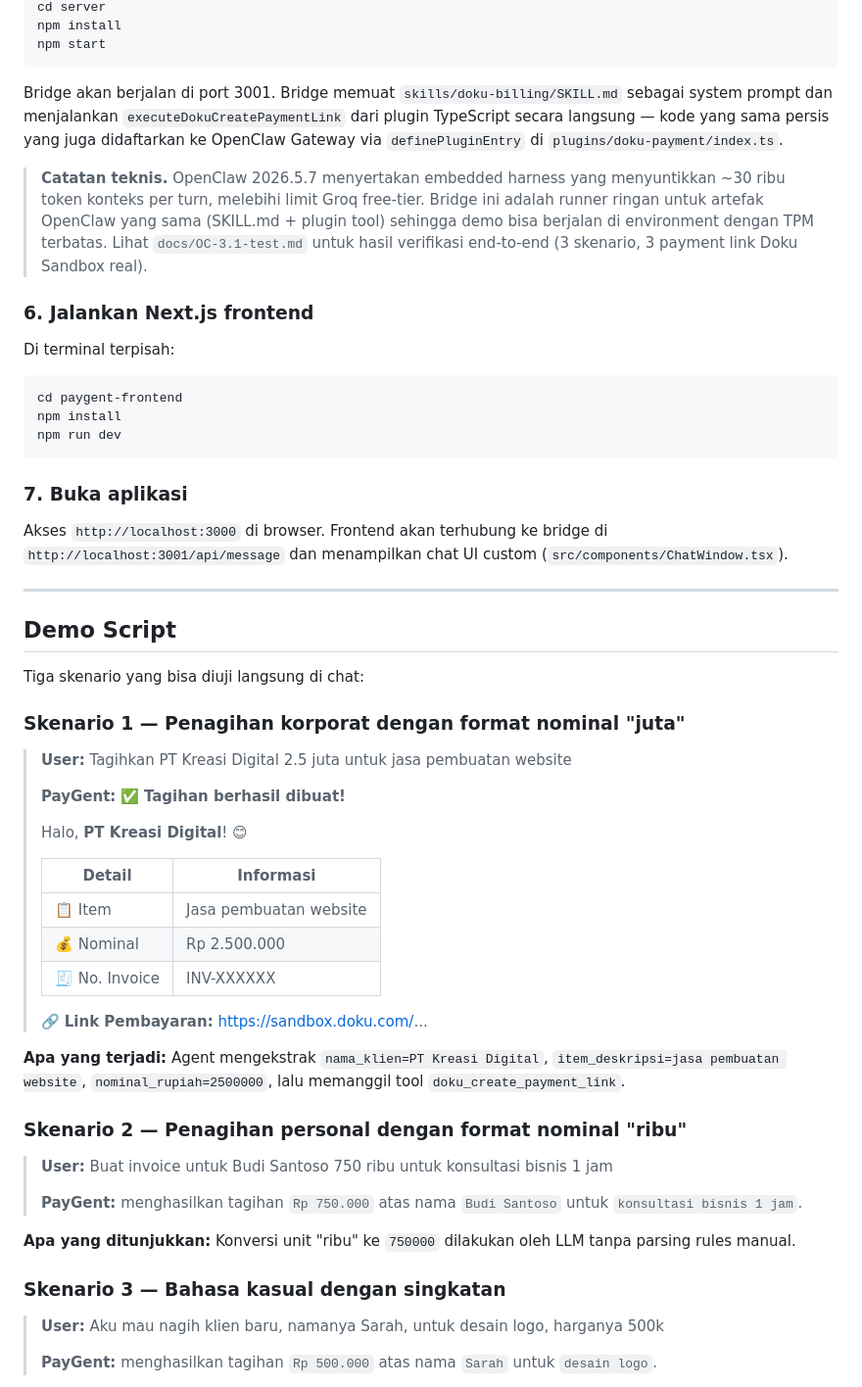
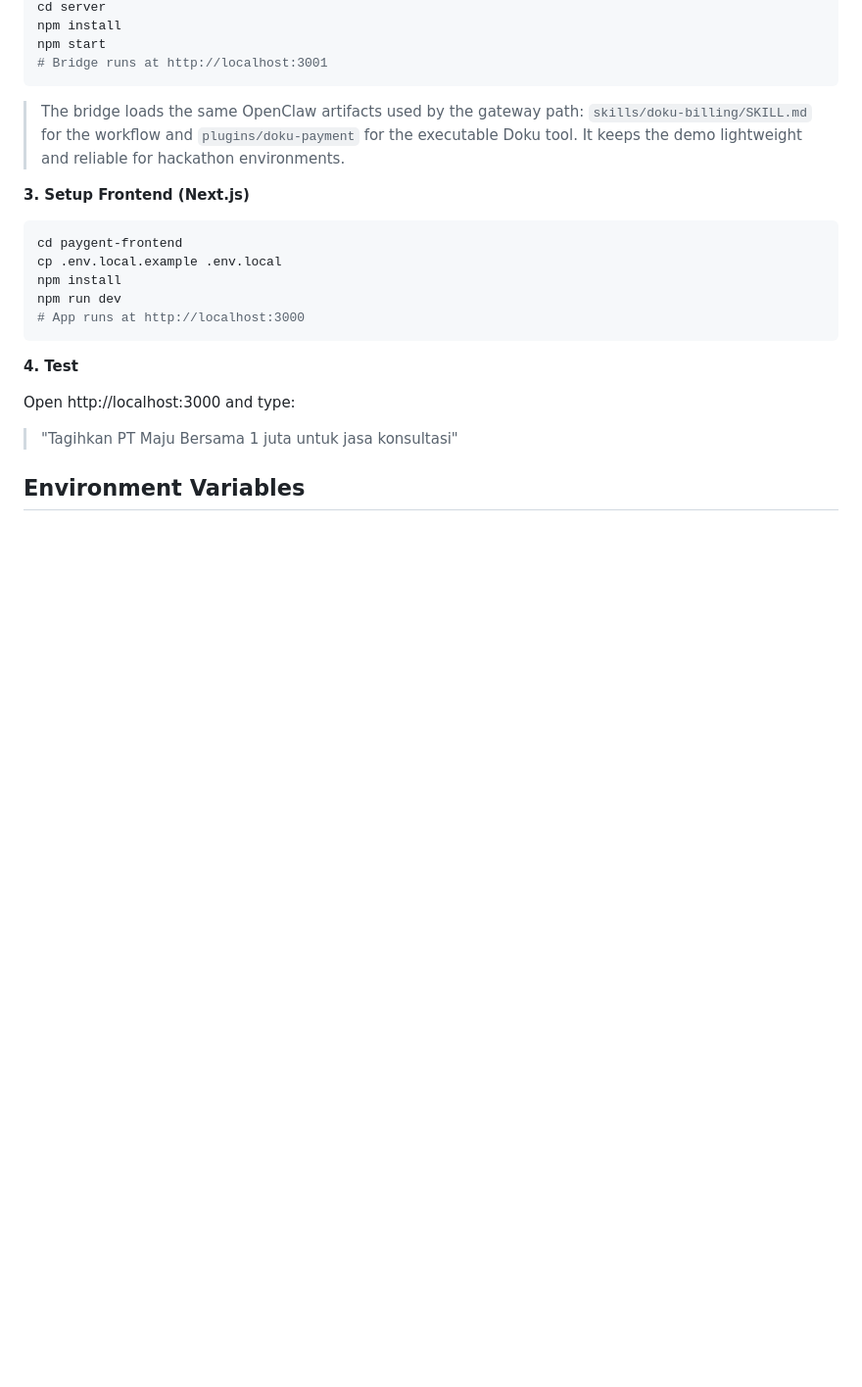
Before and after one commit to galiihajiip/paygent-ai, a Markdown page: README.md, the part around one of its changes. Shown at 98% size. Rendered like a GitHub page; blank space fills up the shorter version.

````diff
--- a/README.md
+++ b/README.md
@@ -81,62 +127,26 @@ cd ../..
 cd server
 npm install
 npm start
+# Bridge runs at http://localhost:3001
 ```
 
-Bridge akan berjalan di port 3001. Bridge memuat `skills/doku-billing/SKILL.md` sebagai system prompt dan menjalankan `executeDokuCreatePaymentLink` dari plugin TypeScript secara langsung — kode yang sama persis yang juga didaftarkan ke OpenClaw Gateway via `definePluginEntry` di `plugins/doku-payment/index.ts`.
+> The bridge loads the same OpenClaw artifacts used by the gateway path: `skills/doku-billing/SKILL.md` for the workflow and `plugins/doku-payment` for the executable Doku tool. It keeps the demo lightweight and reliable for hackathon environments.
 
-> **Catatan teknis.** OpenClaw 2026.5.7 menyertakan embedded harness yang menyuntikkan ~30 ribu token konteks per turn, melebihi limit Groq free-tier. Bridge ini adalah runner ringan untuk artefak OpenClaw yang sama (SKILL.md + plugin tool) sehingga demo bisa berjalan di environment dengan TPM terbatas. Lihat `docs/OC-3.1-test.md` untuk hasil verifikasi end-to-end (3 skenario, 3 payment link Doku Sandbox real).
-
-### 6. Jalankan Next.js frontend
-
-Di terminal terpisah:
+**3. Setup Frontend (Next.js)**
 
 ```bash
 cd paygent-frontend
+cp .env.local.example .env.local
 npm install
 npm run dev
+# App runs at http://localhost:3000
 ```
 
-### 7. Buka aplikasi
+**4. Test**
 
-Akses `http://localhost:3000` di browser. Frontend akan terhubung ke bridge di `http://localhost:3001/api/message` dan menampilkan chat UI custom (`src/components/ChatWindow.tsx`).
+Open http://localhost:3000 and type:
 
----
+> "Tagihkan PT Maju Bersama 1 juta untuk jasa konsultasi"
 
-## Demo Script
+## Environment Variables
 
-Tiga skenario yang bisa diuji langsung di chat:
-
-### Skenario 1 — Penagihan korporat dengan format nominal "juta"
-
-> **User:** Tagihkan PT Kreasi Digital 2.5 juta untuk jasa pembuatan website
->
-> **PayGent:**
-> ✅ **Tagihan berhasil dibuat!**
->
-> Halo, **PT Kreasi Digital**! 😊
->
-> | Detail | Informasi |
-> |--------|-----------|
-> | 📋 Item | Jasa pembuatan website |
-> | 💰 Nominal | Rp 2.500.000 |
-> | 🧾 No. Invoice | INV-XXXXXX |
->
-> 🔗 **Link Pembayaran:** https://sandbox.doku.com/...
-
-**Apa yang terjadi:** Agent mengekstrak `nama_klien=PT Kreasi Digital`, `item_deskripsi=jasa pembuatan website`, `nominal_rupiah=2500000`, lalu memanggil tool `doku_create_payment_link`.
-
-### Skenario 2 — Penagihan personal dengan format nominal "ribu"
-
-> **User:** Buat invoice untuk Budi Santoso 750 ribu untuk konsultasi bisnis 1 jam
->
-> **PayGent:** menghasilkan tagihan `Rp 750.000` atas nama `Budi Santoso` untuk `konsultasi bisnis 1 jam`.
-
-**Apa yang ditunjukkan:** Konversi unit "ribu" ke `750000` dilakukan oleh LLM tanpa parsing rules manual.
-
-### Skenario 3 — Bahasa kasual dengan singkatan
-
-> **User:** Aku mau nagih klien baru, namanya Sarah, untuk desain logo, harganya 500k
->
-> **PayGent:** menghasilkan tagihan `Rp 500.000` atas nama `Sarah` untuk `desain logo`.
-
````
Also changed, not shown: other parts of README.md (+109 -105 lines).
